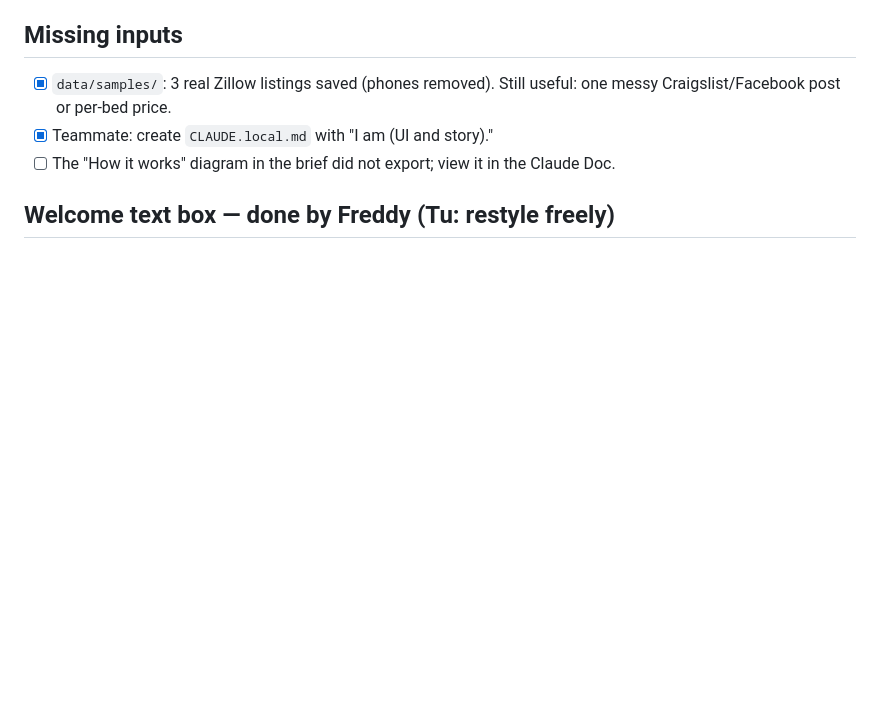
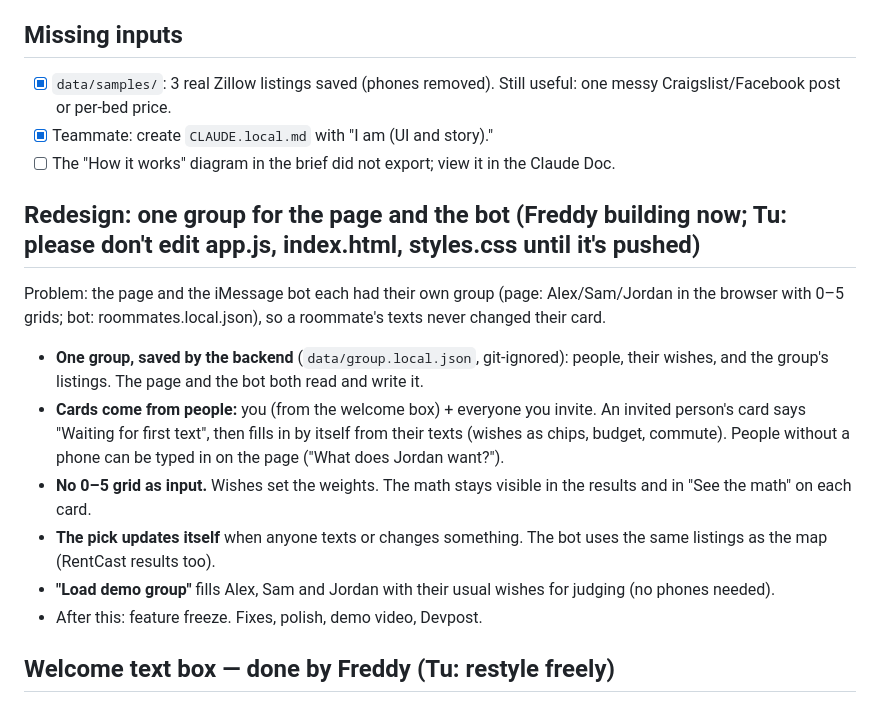
Before and after one commit to tu99l/should-i-live-here, a Markdown page: TASKS.md, the part around the change. GitHub-like rendering; blank space fills up the shorter version.

Commit message:
TASKS: plan for one group shared by the page and the bot
Co-Authored-By: Claude Opus 5.5 <noreply@anthropic.com>

```diff
--- a/TASKS.md
+++ b/TASKS.md
@@ -110,6 +110,19 @@ Goal: nobody touches the Photon dashboard or a config file. Our shared iMessage
 - [x] Teammate: create `CLAUDE.local.md` with "I am <name> (UI and story)."
 - [ ] The "How it works" diagram in the brief did not export; view it in the Claude Doc.
 
+## Redesign: one group for the page and the bot (Freddy building now; Tu: please don't edit app.js, index.html, styles.css until it's pushed)
+Problem: the page and the iMessage bot each had their own group (page: Alex/Sam/Jordan in the browser with 0–5 grids;
+bot: roommates.local.json), so a roommate's texts never changed their card.
+- **One group, saved by the backend** (`data/group.local.json`, git-ignored): people, their wishes, and the group's listings.
+  The page and the bot both read and write it.
+- **Cards come from people:** you (from the welcome box) + everyone you invite. An invited person's card says
+  "Waiting for first text", then fills in by itself from their texts (wishes as chips, budget, commute). People without
+  a phone can be typed in on the page ("What does Jordan want?").
+- **No 0–5 grid as input.** Wishes set the weights. The math stays visible in the results and in "See the math" on each card.
+- **The pick updates itself** when anyone texts or changes something. The bot uses the same listings as the map (RentCast results too).
+- **"Load demo group"** fills Alex, Sam and Jordan with their usual wishes for judging (no phones needed).
+- After this: feature freeze. Fixes, polish, demo video, Devpost.
+
 ## Welcome text box — done by Freddy (Tu: restyle freely)
 - Welcome screen now asks "What are you looking for?" (own words), where you need to get to, how many people,
   your name. "Find our place →" reads the wishes (`/api/wishes`), makes them the first roommate's priorities,
```
